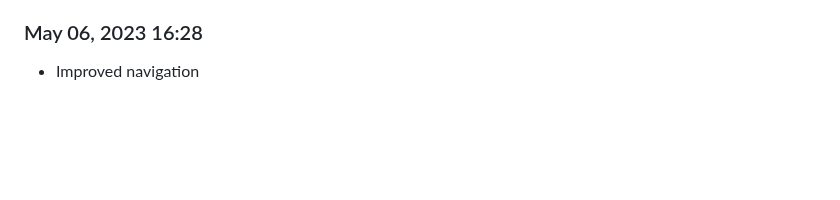
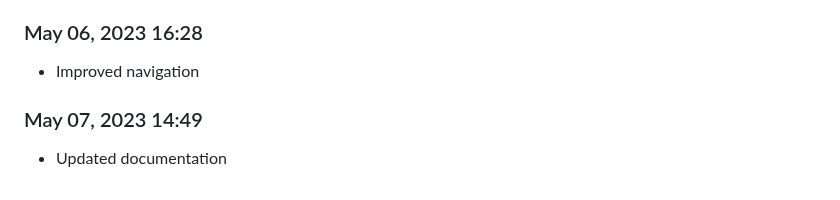
Before and after one commit to Shiva-Bajpai/SB--Clones, a Markdown page: devlog.md, the part around the change. Drawn GitHub-style; blank space fills up the shorter version.

```diff
--- a/devlog.md
+++ b/devlog.md
@@ -316,3 +316,6 @@ Daily progress notes.
 
 ### May 06, 2023 16:28
 - Improved navigation
+
+### May 07, 2023 14:49
+- Updated documentation
```
